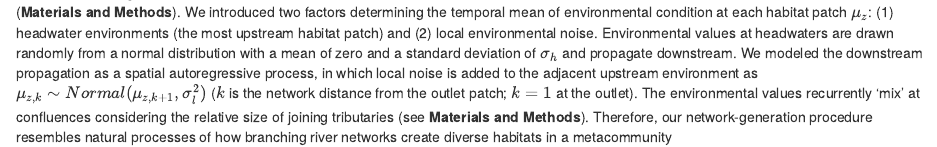
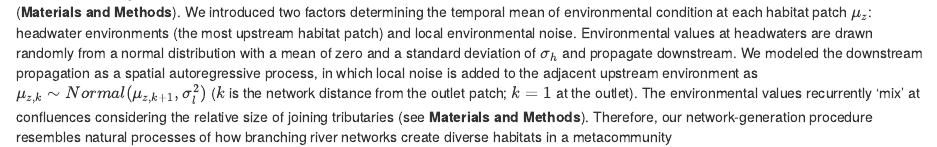
Before and after one commit to aterui/public-proj_stream-diversity, an R Markdown document (manuscript_pnas.Rmd): the page in a window 1100 px wide, from 1890 px down. Rendered offline with R 4.5, knitr and Pandoc, with nearby package versions; drawn as R Markdown's standard HTML page in place of the format the file asks for; some code elsewhere in the file could not run offline; a font, style sheet, LaTeX package, included part or bibliography that could not be used is replaced or left out.

Commit message:
edits: minor text edit

```diff
--- a/manuscript_pnas.Rmd
+++ b/manuscript_pnas.Rmd
@@ -92,7 +92,7 @@ The present study combines theory and analysis of extensive community data from
 
 ### Theoretical synthesis of ecosystem size and complexity influences
 
-We developed a theoretical framework synthesizing the influences of ecosystem size and complexity on biodiversity patterns in branching ecosystems. We depicted branching ecosystems as a spatial network of connected habitat patches which local communities inhabit [@yeakelSynchronisationStabilityRiver2014; @teruiMetapopulationStabilityBranching2018] (**Figure 1A and B**). In this network, the number of habitat patches $N_p$ (a theoretical proxy for ecosystem size $A$) and branching probability $P_b$ (ecosystem complexity) shape the spatial structure (**Materials and Methods**). We introduced two factors determining the temporal mean of environmental condition at each habitat patch $\mu_z$: (1) headwater environments (the most upstream habitat patch) and (2) local environmental noise. Environmental values at headwaters are drawn randomly from a normal distribution with a mean of zero and a standard deviation of $\sigma_h$ and propagate downstream. We modeled the downstream propagation as a spatial autoregressive process, in which local noise is added to the adjacent upstream environment as $\mu_{z,k} \sim Normal(\mu_{z,k+1}, \sigma_{l}^2)$ ($k$ is the network distance from the outlet patch; $k = 1$ at the outlet). The environmental values recurrently 'mix' at confluences considering the relative size of joining tributaries (see **Materials and Methods**). Therefore, our network-generation procedure resembles natural processes of how branching river networks create diverse habitats in a metacommunity [@mcguireNetworkAnalysisReveals2014].
+We developed a theoretical framework synthesizing the influences of ecosystem size and complexity on biodiversity patterns in branching ecosystems. We depicted branching ecosystems as a spatial network of connected habitat patches which local communities inhabit [@yeakelSynchronisationStabilityRiver2014; @teruiMetapopulationStabilityBranching2018] (**Figure 1A and B**). In this network, the number of habitat patches $N_p$ (a theoretical proxy for ecosystem size $A$) and branching probability $P_b$ (ecosystem complexity) shape the spatial structure (**Materials and Methods**). We introduced two factors determining the temporal mean of environmental condition at each habitat patch $\mu_z$: headwater environments (the most upstream habitat patch) and local environmental noise. Environmental values at headwaters are drawn randomly from a normal distribution with a mean of zero and a standard deviation of $\sigma_h$ and propagate downstream. We modeled the downstream propagation as a spatial autoregressive process, in which local noise is added to the adjacent upstream environment as $\mu_{z,k} \sim Normal(\mu_{z,k+1}, \sigma_{l}^2)$ ($k$ is the network distance from the outlet patch; $k = 1$ at the outlet). The environmental values recurrently 'mix' at confluences considering the relative size of joining tributaries (see **Materials and Methods**). Therefore, our network-generation procedure resembles natural processes of how branching river networks create diverse habitats in a metacommunity [@mcguireNetworkAnalysisReveals2014].
 
 Metacommunity dynamics were then simulated in the theoretical branching networks using a general metacommunity model [@thompsonProcessbasedMetacommunityFramework2020]. In this model, the realized species' population growth is regulated by local abiotic environments, competition, and dispersal. Specifically, the number of individuals $N_{ix}(t + 1)$ for species $i$ at patch $x$ and time $t+1$ was given as:
 
```
